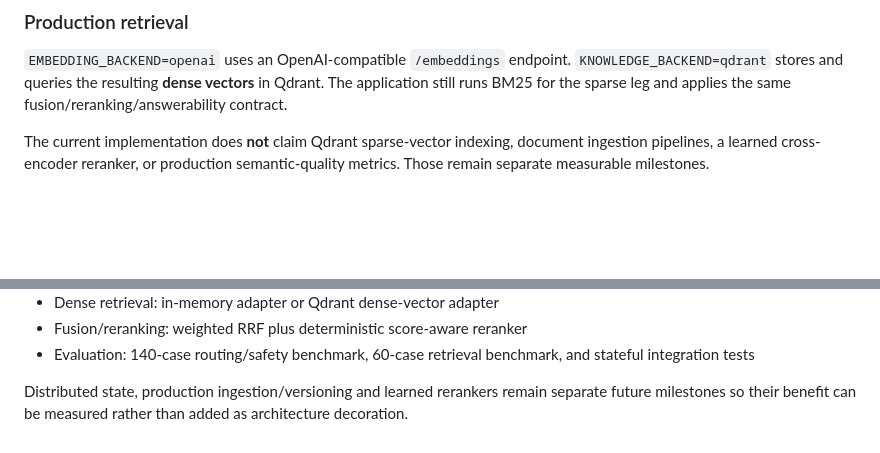
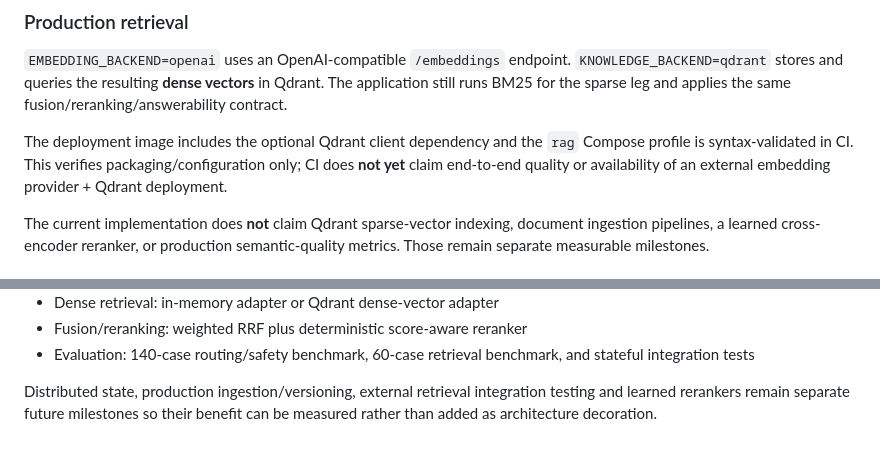
Before and after one commit to plutoczm/supportops-ai, a Markdown page: docs/ARCHITECTURE.md, 2 parts joined by grey strips. Drawn GitHub-style; blank space fills up the shorter version.

Commit message:
clarify external retrieval validation boundary

```diff
--- a/docs/ARCHITECTURE.md
+++ b/docs/ARCHITECTURE.md
@@ -84,6 +84,8 @@ The sparse leg is BM25. Dense and sparse candidate lists are first fused with we
 
 `EMBEDDING_BACKEND=openai` uses an OpenAI-compatible `/embeddings` endpoint. `KNOWLEDGE_BACKEND=qdrant` stores and queries the resulting **dense vectors** in Qdrant. The application still runs BM25 for the sparse leg and applies the same fusion/reranking/answerability contract.
 
+The deployment image includes the optional Qdrant client dependency and the `rag` Compose profile is syntax-validated in CI. This verifies packaging/configuration only; CI does **not yet** claim end-to-end quality or availability of an external embedding provider + Qdrant deployment.
+
 The current implementation does **not** claim Qdrant sparse-vector indexing, document ingestion pipelines, a learned cross-encoder reranker, or production semantic-quality metrics. Those remain separate measurable milestones.
 
 ### Answerability and citations
@@ -138,4 +140,4 @@ CI starts a clean PostgreSQL 17 service and executes `upgrade head`, `current --
 - Fusion/reranking: weighted RRF plus deterministic score-aware reranker
 - Evaluation: 140-case routing/safety benchmark, 60-case retrieval benchmark, and stateful integration tests
 
-Distributed state, production ingestion/versioning and learned rerankers remain separate future milestones so their benefit can be measured rather than added as architecture decoration.
+Distributed state, production ingestion/versioning, external retrieval integration testing and learned rerankers remain separate future milestones so their benefit can be measured rather than added as architecture decoration.
```
